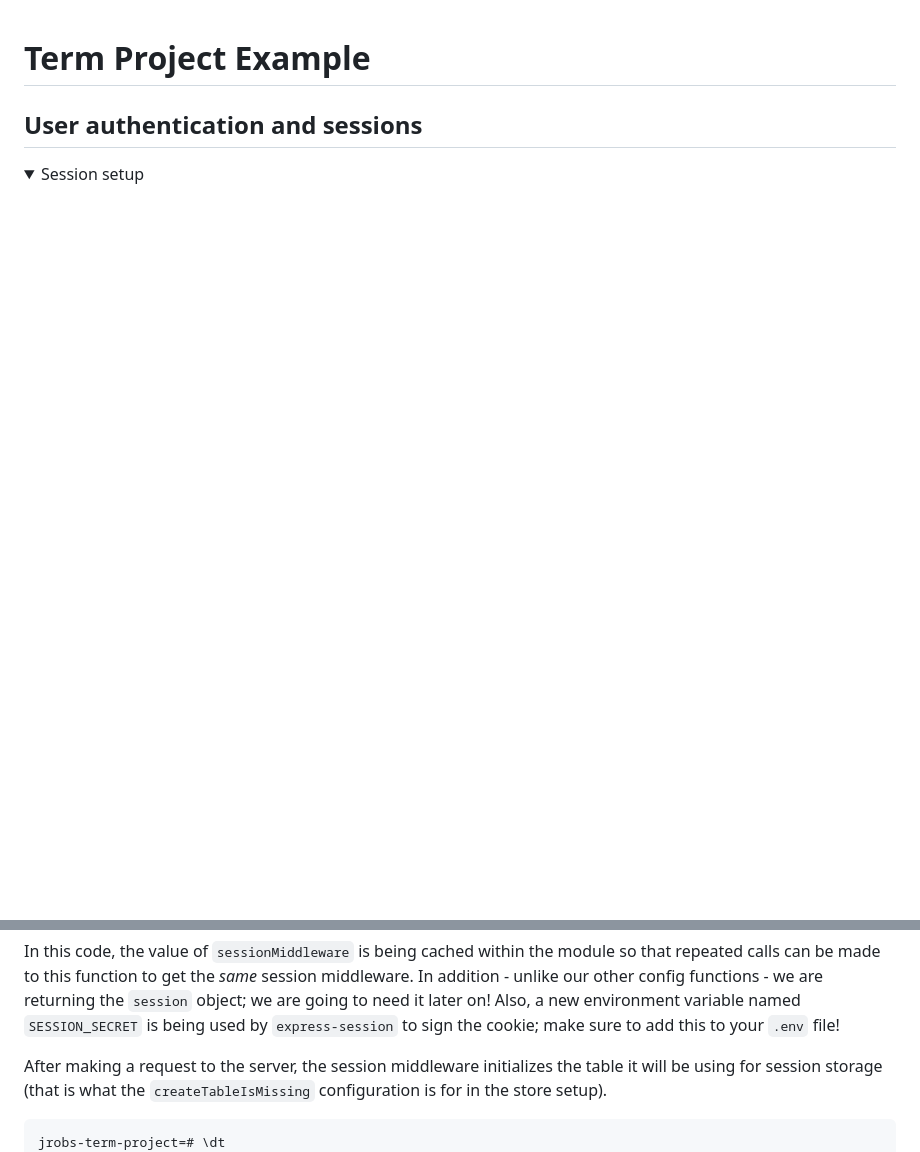
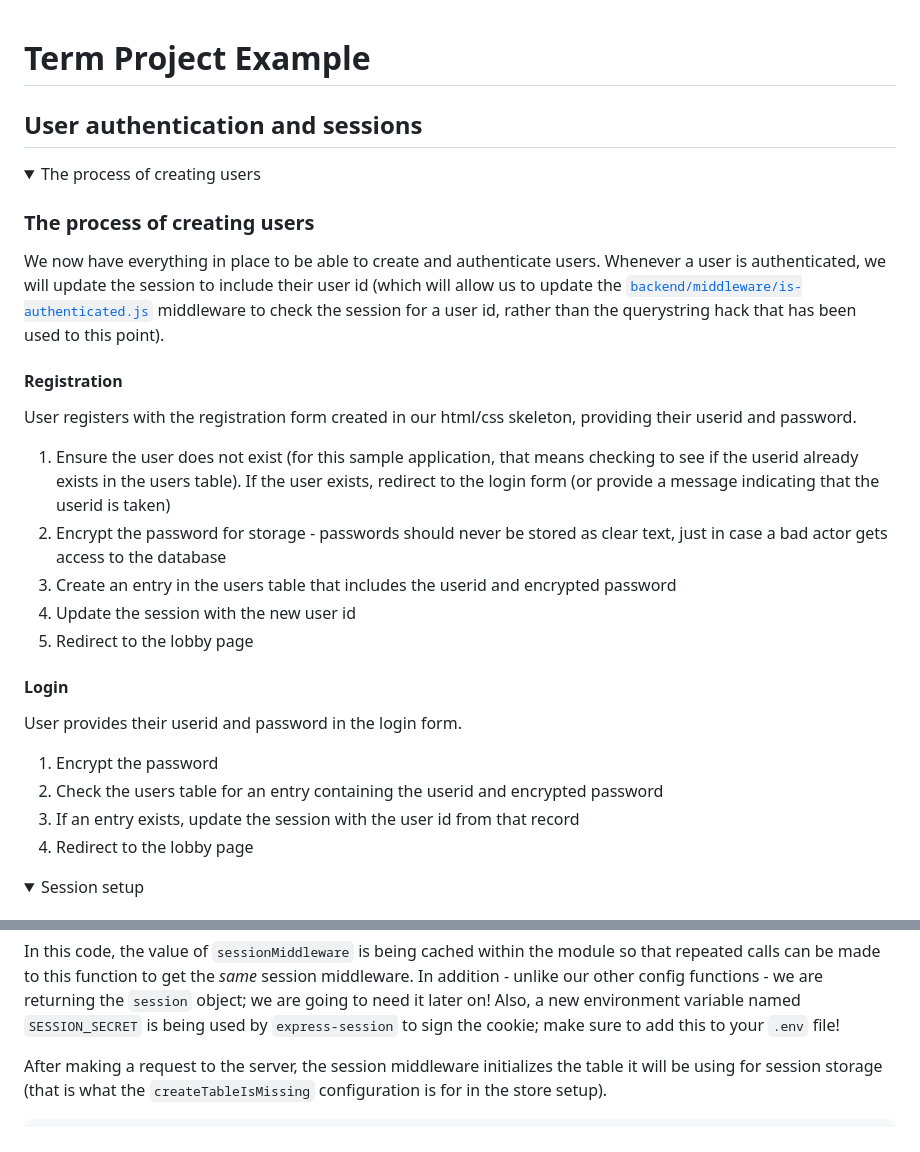
Before and after one commit to sfsu-csc-667-spring-2024-roberts/jrobs-term-project, a Markdown page: README.md, 2 parts joined by grey strips. Rendered like a GitHub page; folded sections open; blank space fills up the shorter version.

Commit message:
Description of the process that will be used for creating users

````diff
--- a/README.md
+++ b/README.md
@@ -3,5 +3,33 @@
 ## User authentication and sessions
 
 <details>
+  <summary>The process of creating users</summary>
+
+### The process of creating users
+
+We now have everything in place to be able to create and authenticate users. Whenever a user is authenticated, we will update the session to include their user id (which will allow us to update the [`backend/middleware/is-authenticated.js`](/backend/middleware/is-authenticated.js) middleware to check the session for a user id, rather than the querystring hack that has been used to this point).
+
+#### Registration
+
+User registers with the registration form created in our html/css skeleton, providing their userid and password.
+
+1. Ensure the user does not exist (for this sample application, that means checking to see if the userid already exists in the users table). If the user exists, redirect to the login form (or provide a message indicating that the userid is taken)
+2. Encrypt the password for storage - passwords should never be stored as clear text, just in case a bad actor gets access to the database
+3. Create an entry in the users table that includes the userid and encrypted password
+4. Update the session with the new user id
+5. Redirect to the lobby page
+
+#### Login
+
+User provides their userid and password in the login form.
+
+1. Encrypt the password
+2. Check the users table for an entry containing the userid and encrypted password
+3. If an entry exists, update the session with the user id from that record
+4. Redirect to the lobby page
+
+</details>
+
+<details>
   <summary>Session setup</summary>
 
@@ -35,7 +63,6 @@ In this code, the value of `sessionMiddleware` is being cached within the module
 After making a request to the server, the session middleware initializes the table it will be using for session storage (that is what the `createTableIsMissing` configuration is for in the store setup).
 
 ```
-jrobs-term-project=# \dt
 jrobs-term-project=# \dt
               List of relations
  Schema |        Name         | Type  | Owner
````
Also changed, not shown: other parts of README.md (+1 -1 lines).
